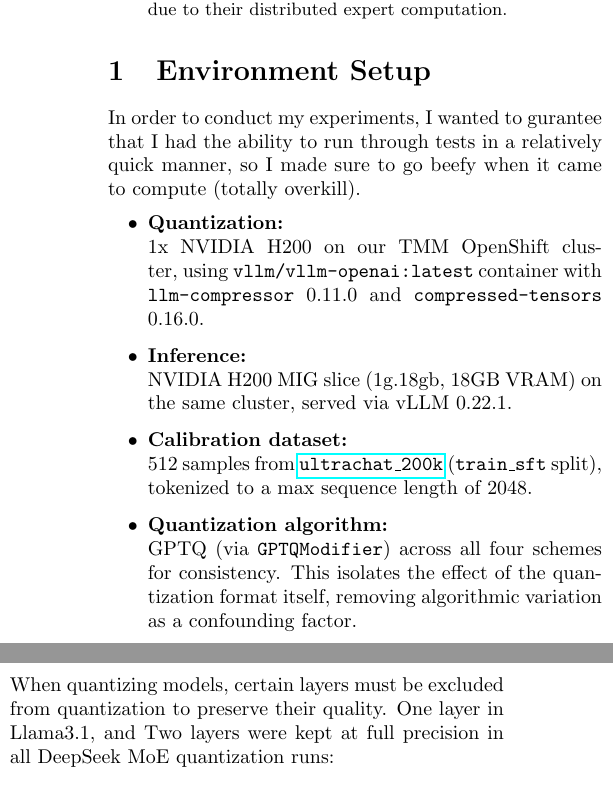
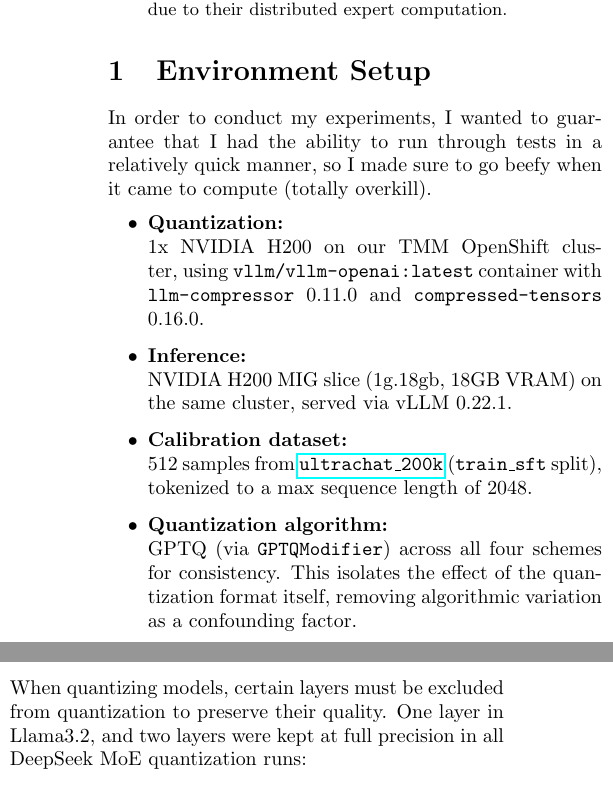
Before and after one commit to soyr-redhat/llm-quantization-do-vs-moe, a LaTeX document (report.tex): two parts of the columns of pages 1 and 3 of 5, joined at a grey line, cut so that both start at the same text. Compiled offline with pdfLaTeX.

Commit message:
update: report

```diff
--- a/report.tex
+++ b/report.tex
@@ -27,7 +27,7 @@ This study investigates how four quantization schemes: FP8, INT8, INT4, and NVFP
 
 
 \section{Environment Setup}
-In order to conduct my experiments, I wanted to gurantee that I had the ability to run through tests in a relatively quick manner, so I made sure to go beefy when it came to compute (totally overkill).
+In order to conduct my experiments, I wanted to guarantee that I had the ability to run through tests in a relatively quick manner, so I made sure to go beefy when it came to compute (totally overkill).
 \begin{itemize}
   \item \textbf{Quantization:}\\
   1x NVIDIA H200 on our TMM OpenShift cluster, using \texttt{vllm/vllm-openai:latest} container with \texttt{llm-compressor} 0.11.0 and \texttt{compressed-tensors} 0.16.0.
@@ -57,7 +57,6 @@ Each model variant is benchmarked under the same conditions (prompt distribution
 \subsection{Model Size}
 On-disk model size (in GB) is recorded for each quantized checkpoint and the baseline, directly reflecting compression ratio.
 
-\newpage
 \section{Baseline: Unquantized Models}
 
 
@@ -199,7 +198,7 @@ W4A16 (INT4)    & 9.11  & 72\%    & 6{,}322  & 87.2  & 32.56 \\
 
 \subsection{Layer Ignore Strategy}
 
-When quantizing models, certain layers must be excluded from quantization to preserve their quality. One layer in Llama3.1, and Two layers were kept at full precision in all DeepSeek MoE quantization runs:
+When quantizing models, certain layers must be excluded from quantization to preserve their quality. One layer in Llama3.2, and two layers were kept at full precision in all DeepSeek MoE quantization runs:
 
 \begin{itemize}
   \item \textbf{\texttt{lm\_head}}: The final projection layer that maps hidden states to vocabulary logits. Every token prediction flows through this layer, making it disproportionately sensitive to quantization error. Since it represents a negligible fraction of total model parameters, the cost of keeping it in FP16 is effectively zero.
```
Also changed, not shown: report.tex (2 more changed lines).
